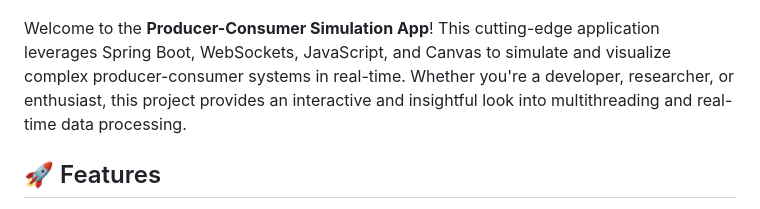
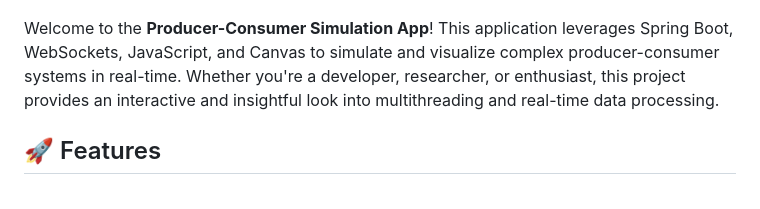
Before and after one commit to Mahmoud-Moh/ProducerConsumer, a Markdown page: README.md, the part around the change. Rendered like a GitHub page.

```diff
--- a/README.md
+++ b/README.md
@@ -1,7 +1,7 @@
 # Producer-Consumer Simulation App
 ![Demo GIF](assets/demo.gif)
 
-Welcome to the **Producer-Consumer Simulation App**! This cutting-edge application leverages Spring Boot, WebSockets, JavaScript, and Canvas to simulate and visualize complex producer-consumer systems in real-time. Whether you're a developer, researcher, or enthusiast, this project provides an interactive and insightful look into multithreading and real-time data processing.
+Welcome to the **Producer-Consumer Simulation App**! This application leverages Spring Boot, WebSockets, JavaScript, and Canvas to simulate and visualize complex producer-consumer systems in real-time. Whether you're a developer, researcher, or enthusiast, this project provides an interactive and insightful look into multithreading and real-time data processing.
 
 ## 🚀 Features
 
```
